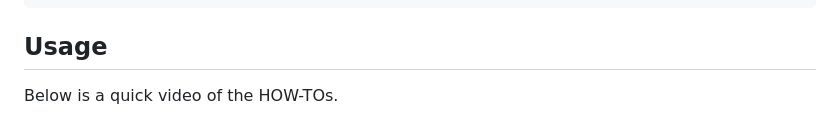
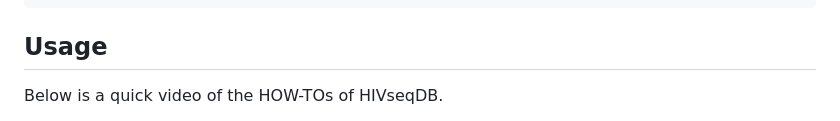
Before and after one commit to AlfredUg/hivseqdb-docker, a Markdown page: README.md, the part around the change printed below. GitHub-like rendering.

```diff
--- a/README.md
+++ b/README.md
@@ -59,5 +59,5 @@ python manage.py createsuperuser
 
 ## Usage
 
-Below is a quick video of the HOW-TOs.
+Below is a quick video of the HOW-TOs of HIVseqDB.
 
```
Also changed, not shown: other parts of README.md (+1 -3 lines).
